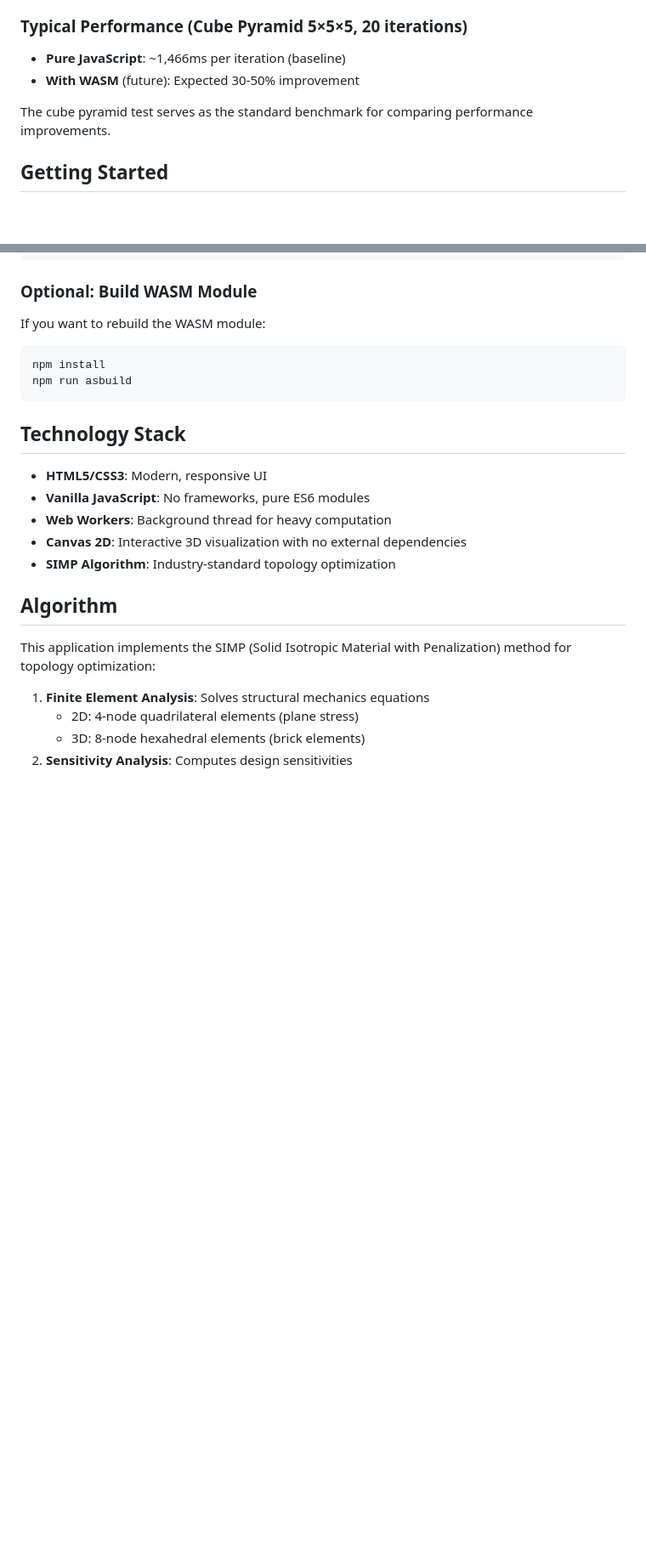
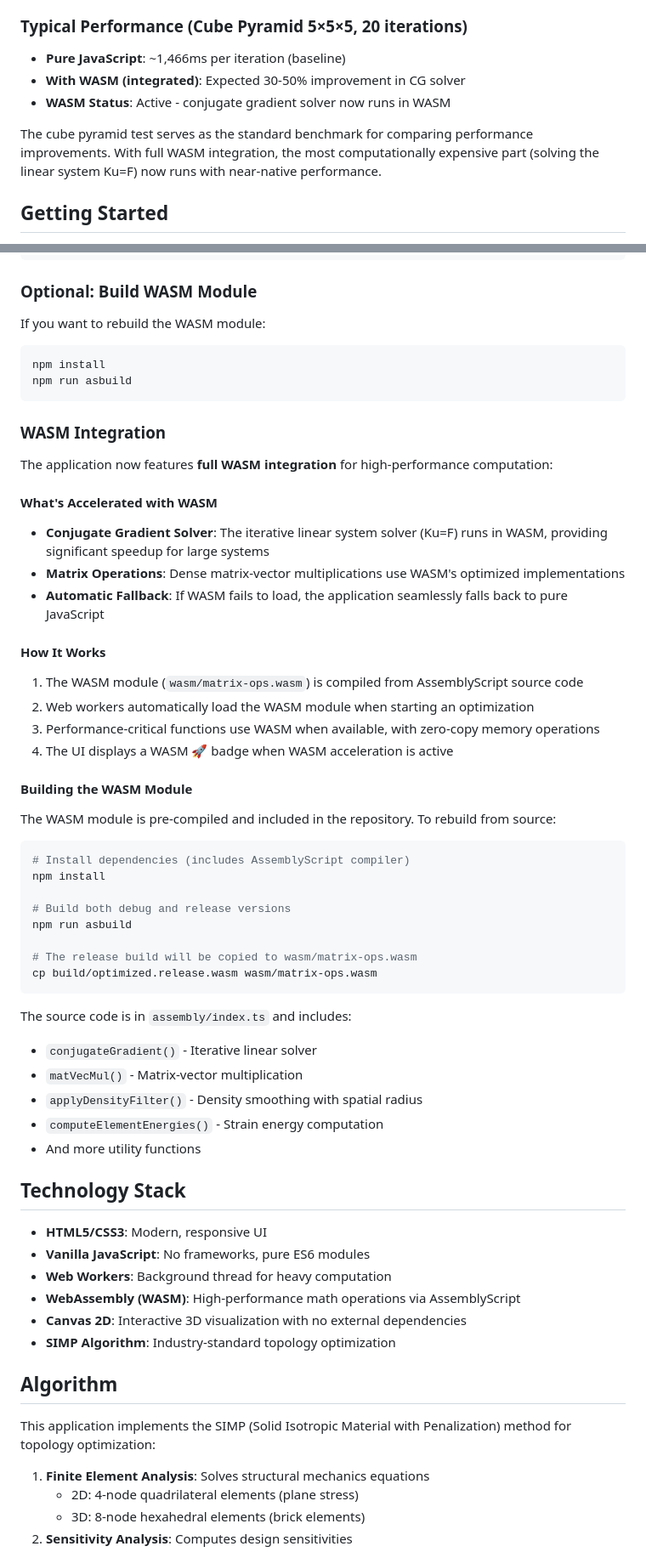
Before and after one commit to Jozo132/TopologyOptimization, a Markdown page: README.md, 2 parts joined by grey strips. Shown at 85% size. Drawn GitHub-style; blank space fills up the shorter version.

Commit message:
Update README to document full WASM integration
Co-authored-by: Jozo132 <26510083+Jozo132@users.noreply.github.com>

````diff
--- a/README.md
+++ b/README.md
@@ -119,9 +122,10 @@ The application includes a comprehensive benchmarking system to track and compar
 
 ### Typical Performance (Cube Pyramid 5×5×5, 20 iterations)
 - **Pure JavaScript**: ~1,466ms per iteration (baseline)
-- **With WASM** (future): Expected 30-50% improvement
+- **With WASM (integrated)**: Expected 30-50% improvement in CG solver
+- **WASM Status**: Active - conjugate gradient solver now runs in WASM
 
-The cube pyramid test serves as the standard benchmark for comparing performance improvements.
+The cube pyramid test serves as the standard benchmark for comparing performance improvements. With full WASM integration, the most computationally expensive part (solving the linear system Ku=F) now runs with near-native performance.
 
 ## Getting Started
 
@@ -148,11 +152,51 @@ npm install
 npm run asbuild
 ```
 
+### WASM Integration
+
+The application now features **full WASM integration** for high-performance computation:
+
+#### What's Accelerated with WASM
+
+- **Conjugate Gradient Solver**: The iterative linear system solver (Ku=F) runs in WASM, providing significant speedup for large systems
+- **Matrix Operations**: Dense matrix-vector multiplications use WASM's optimized implementations
+- **Automatic Fallback**: If WASM fails to load, the application seamlessly falls back to pure JavaScript
+
+#### How It Works
+
+1. The WASM module (`wasm/matrix-ops.wasm`) is compiled from AssemblyScript source code
+2. Web workers automatically load the WASM module when starting an optimization
+3. Performance-critical functions use WASM when available, with zero-copy memory operations
+4. The UI displays a WASM 🚀 badge when WASM acceleration is active
+
+#### Building the WASM Module
+
+The WASM module is pre-compiled and included in the repository. To rebuild from source:
+
+```bash
+# Install dependencies (includes AssemblyScript compiler)
+npm install
+
+# Build both debug and release versions
+npm run asbuild
+
+# The release build will be copied to wasm/matrix-ops.wasm
+cp build/optimized.release.wasm wasm/matrix-ops.wasm
+```
+
+The source code is in `assembly/index.ts` and includes:
+- `conjugateGradient()` - Iterative linear solver
+- `matVecMul()` - Matrix-vector multiplication
+- `applyDensityFilter()` - Density smoothing with spatial radius
+- `computeElementEnergies()` - Strain energy computation
+- And more utility functions
+
 ## Technology Stack
 
 - **HTML5/CSS3**: Modern, responsive UI
 - **Vanilla JavaScript**: No frameworks, pure ES6 modules
 - **Web Workers**: Background thread for heavy computation
+- **WebAssembly (WASM)**: High-performance math operations via AssemblyScript
 - **Canvas 2D**: Interactive 3D visualization with no external dependencies
 - **SIMP Algorithm**: Industry-standard topology optimization
 
````
Also changed, not shown: other parts of README.md (+33 -15 lines).
